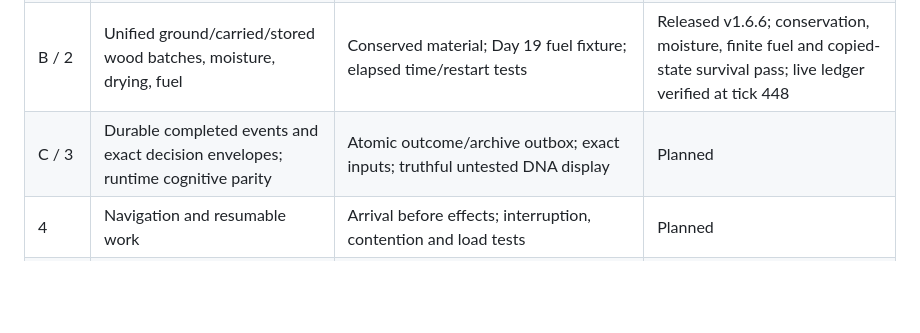
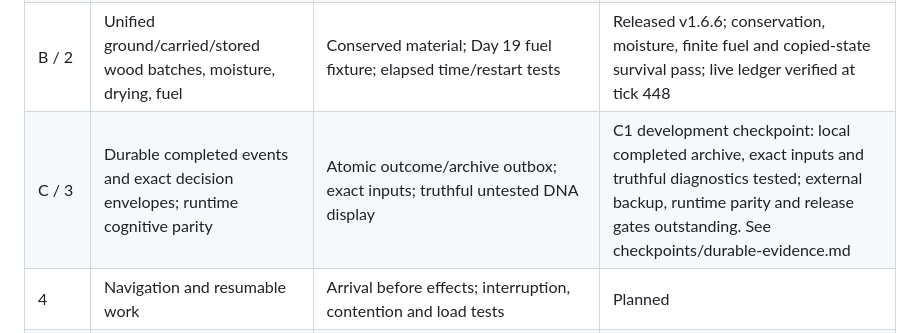
Before and after one commit to kyle8824/chatgptfarm, a Markdown page: docs/BLUEPRINT_IMPLEMENTATION.md, the part around the change. GitHub-like rendering; blank space fills up the shorter version.

```diff
--- a/docs/BLUEPRINT_IMPLEMENTATION.md
+++ b/docs/BLUEPRINT_IMPLEMENTATION.md
@@ -13,7 +13,7 @@ The live village follows physical constraints, natural variation and agent motiv
 | 0 | One authoritative writer, runtime SHA/settings/world identity, exports | Identify deployed engine and controls; preserve current checkpoint | Deployed SHA verified; dashboard settings preserved; single automatic writer. Actual AI path still needs verification |
 | A / 1 | Pure observations, migrations separated from elapsed environmental processes | Repeated reads preserve entire state; repeated migration stable; elapsed integration applies once | Observation/time invariants tested; remaining physical processes tracked in later stages |
 | B / 2 | Unified ground/carried/stored wood batches, moisture, drying, fuel | Conserved material; Day 19 fuel fixture; elapsed time/restart tests | Released v1.6.6; conservation, moisture, finite fuel and copied-state survival pass; live ledger verified at tick 448 |
-| C / 3 | Durable completed events and exact decision envelopes; runtime cognitive parity | Atomic outcome/archive outbox; exact inputs; truthful untested DNA display | Planned |
+| C / 3 | Durable completed events and exact decision envelopes; runtime cognitive parity | Atomic outcome/archive outbox; exact inputs; truthful untested DNA display | C1 development checkpoint: local completed archive, exact inputs and truthful diagnostics tested; external backup, runtime parity and release gates outstanding. See checkpoints/durable-evidence.md |
 | 4 | Navigation and resumable work | Arrival before effects; interruption, contention and load tests | Planned |
 | 5 | Persistent plans, beliefs, reflection, competencies and communication | Same runtime interfaces; local knowledge; measured learning on isolated copies | Planned |
 | V | Bounded Babylon 3D prototype using same frozen world export | Same IDs/geometry; meaningful task animation; mobile measurement; Kyle reviews visual quality | Planned after presentation contract; keep Phaser operational |
```
Also changed, not shown: docs/REBUILD_STATUS.md (+6 -0 lines), docs/checkpoints/durable-evidence.md (added, +43 -0 lines).
